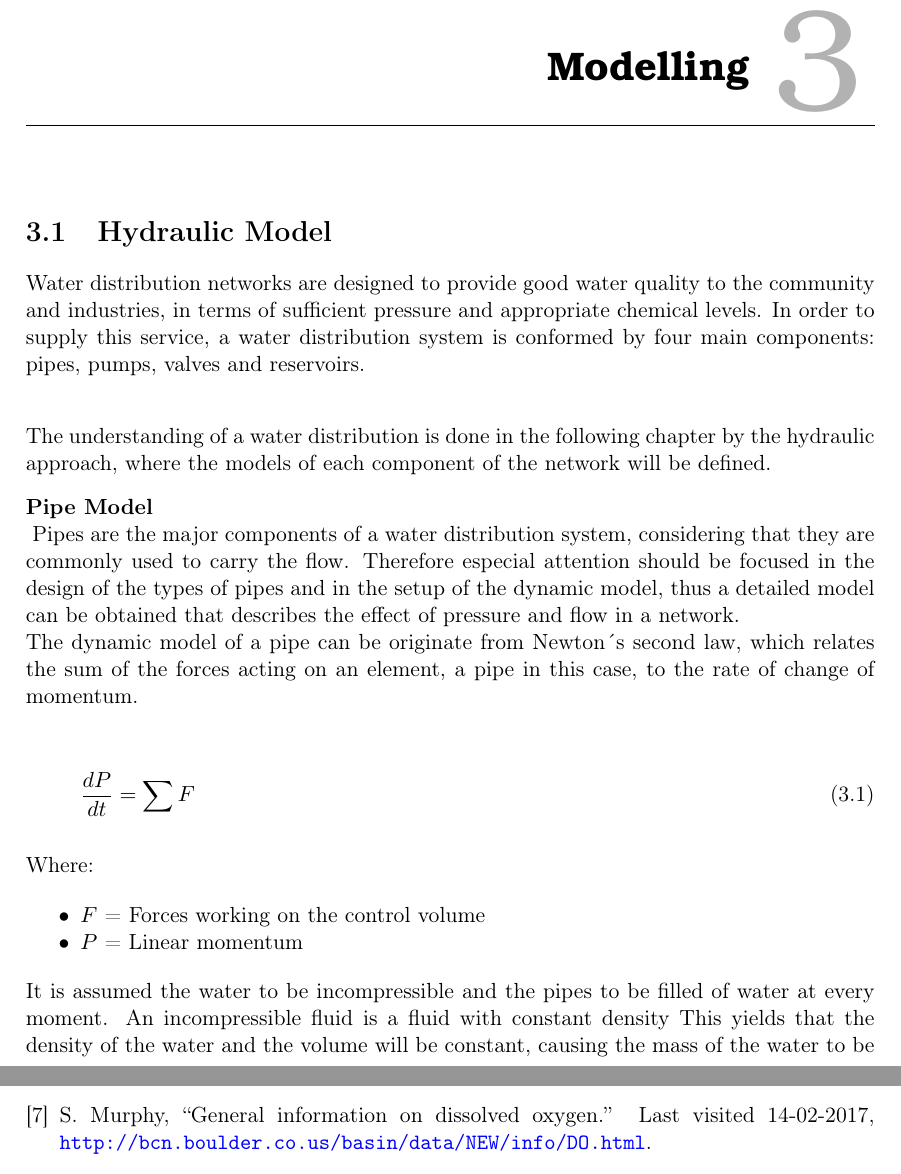
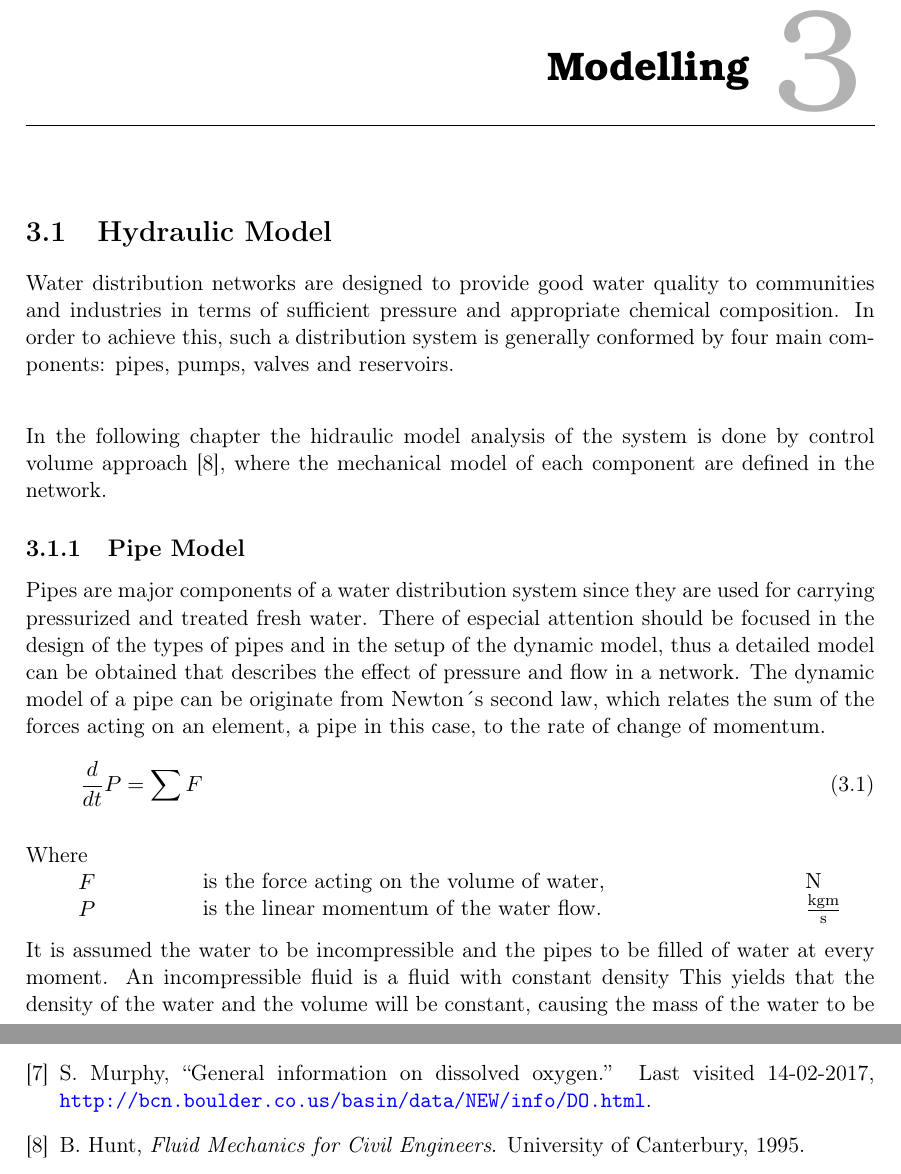
Before and after one commit to SBKrogh/WaterTank, a LaTeX thesis (Gr830.tex, which reads report/analysis/Hydraulic_Model.tex): two parts of pages 11 and 33 of 35, joined at a grey line, cut so that both start at the same text. Compiled offline with pdfLaTeX.

Commit message:
Minor fixes in model section

```diff
--- a/report/analysis/Hydraulic_Model.tex
+++ b/report/analysis/Hydraulic_Model.tex
@@ -1,35 +1,40 @@
 \section{Hydraulic Model}
 \label{HydraulicModel}
 
-Water distribution networks are designed to provide good water quality to the community and industries, in
-terms of sufficient pressure and appropriate chemical levels. In order to supply this service, a water distribution
-system is conformed by four main components: pipes, pumps, valves and reservoirs.
+Water distribution networks are designed to provide good water quality to communities and industries in
+terms of sufficient pressure and appropriate chemical composition. In order to achieve this, such a distribution system is generally conformed by four main components: pipes, pumps, valves and reservoirs.
 \\
 
-The understanding of a water distribution is done in the following chapter by the hydraulic approach,
-where the models of each component of the network will be defined.
+In the following chapter the hidraulic model analysis of the system is done by control volume approach \cite{Hunt_Fluidmechanics},
+where the mechanical model of each component are defined in the network.
 
-\textbf{Pipe Model} \\
+\subsection{Pipe Model}
 \label{PipeModel}
-Pipes are the major components of a water distribution system, considering that they are commonly used to carry the flow.
-Therefore especial attention should be focused in the design of the types of pipes and in the setup of the dynamic model,
-thus a detailed model can be obtained that describes the effect of pressure and flow in a network.
+Pipes are major components of a water distribution system since they are used for carrying pressurized and treated fresh water. There  of especial attention should be focused in the design of the types of pipes and in the setup of the dynamic model, thus a detailed model can be obtained that describes the effect of pressure and flow in a network.
 %
-\\
 The dynamic model of a pipe can be originate from Newton´s second law, which relates the sum of the
 forces acting on an element, a pipe in this case, to the rate of change of momentum.
-
 \begin{equation}
-  \frac{dP}{dt} = \sum F
+  \frac{d}{dt} P = \sum F
   \label{NewtonLaw}
 \end{equation}
 
-Where:
+\begin{minipage}[t]{0.20\textwidth}
+Where\\
+\hspace*{8mm} $F$ \\
+\hspace*{8mm} $P$
+\end{minipage}
+\begin{minipage}[t]{0.68\textwidth}
+\vspace*{2mm}
+is the force acting on the volume of water,\\
+is the linear momentum of the water flow.
 
-\begin{itemize}
-  \item  $F$ = Forces working on the control volume
-  \item $P$ = Linear momentum
-\end{itemize}
+\end{minipage}
+\begin{minipage}[t]{0.10\textwidth}
+\vspace*{2mm}
+\textcolor{White}{te}$\unit{N}$\\
+\textcolor{White}{te}$\unit{\frac{kgm}{s}}$
+\end{minipage}
 
 It is assumed the water to be incompressible and the pipes to be filled of water at every moment.
 An incompressible fluid is a fluid with constant density
```
Also changed, not shown: Setup_files/Bibliography.bib (+7 -0 lines), report/introduction/frontpage.tex (+2 -2 lines), report/introduction/title_page.tex (+1 -1 lines).
